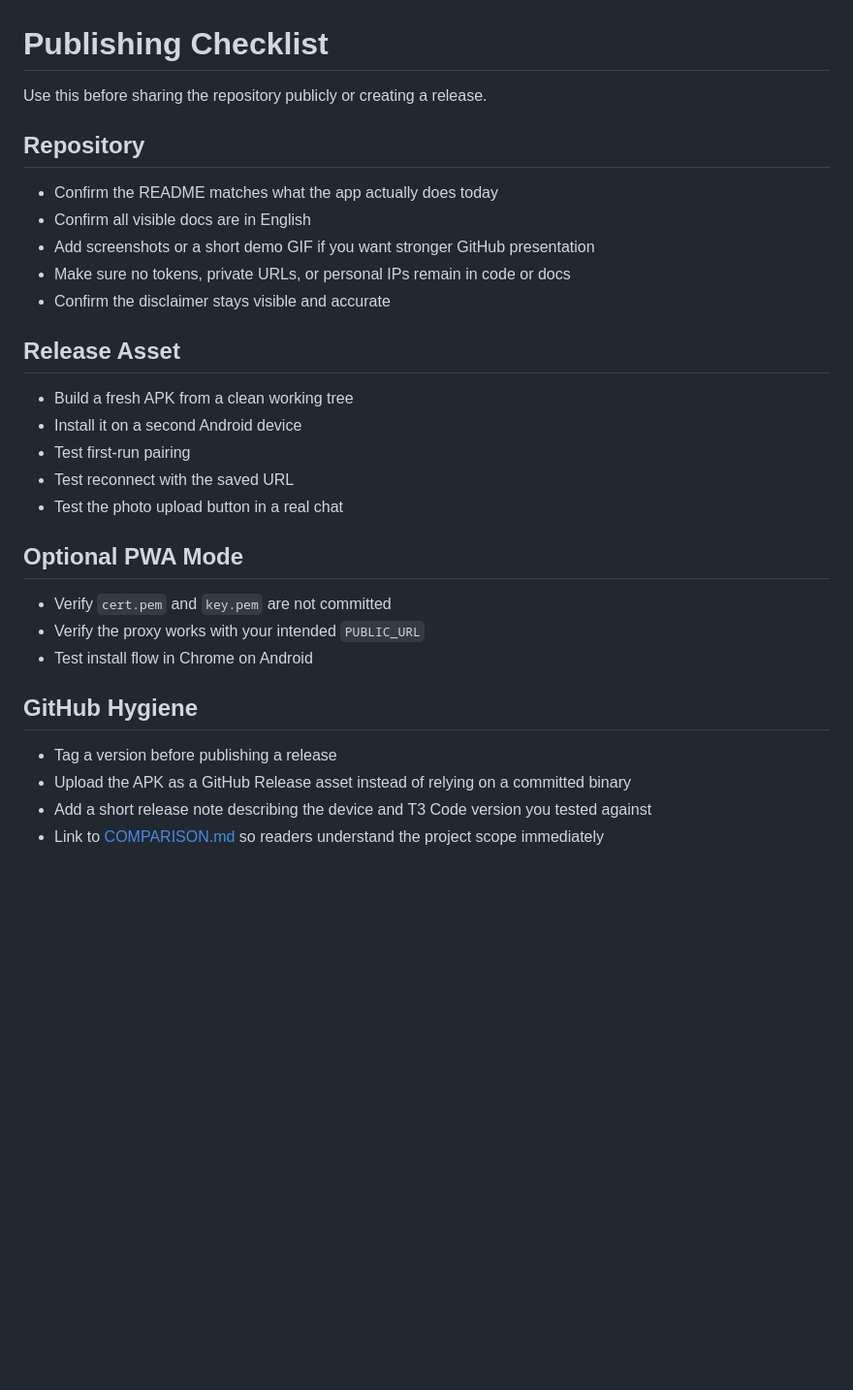
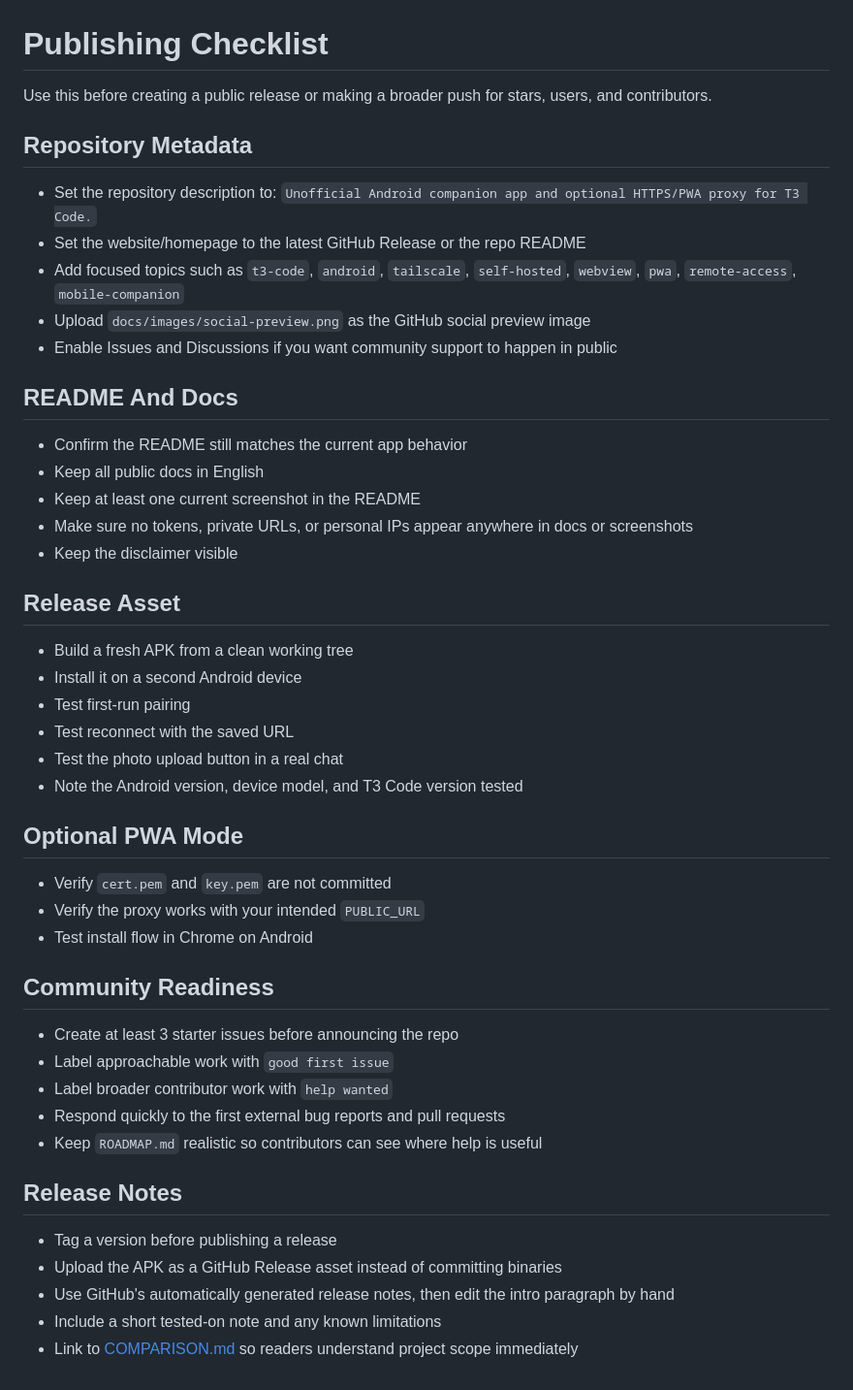
Before and after one commit to JSvandijk/t3code-mobile, a Markdown page: docs/PUBLISHING-CHECKLIST.md, the part around the change. Shown: that part at 97% size. Drawn GitHub-style; blank space fills up the shorter version.

```diff
--- a/docs/PUBLISHING-CHECKLIST.md
+++ b/docs/PUBLISHING-CHECKLIST.md
@@ -1,14 +1,22 @@
 # Publishing Checklist
 
-Use this before sharing the repository publicly or creating a release.
+Use this before creating a public release or making a broader push for stars, users, and contributors.
 
-## Repository
+## Repository Metadata
 
-- Confirm the README matches what the app actually does today
-- Confirm all visible docs are in English
-- Add screenshots or a short demo GIF if you want stronger GitHub presentation
-- Make sure no tokens, private URLs, or personal IPs remain in code or docs
-- Confirm the disclaimer stays visible and accurate
+- Set the repository description to: `Unofficial Android companion app and optional HTTPS/PWA proxy for T3 Code.`
+- Set the website/homepage to the latest GitHub Release or the repo README
+- Add focused topics such as `t3-code`, `android`, `tailscale`, `self-hosted`, `webview`, `pwa`, `remote-access`, `mobile-companion`
+- Upload `docs/images/social-preview.png` as the GitHub social preview image
+- Enable Issues and Discussions if you want community support to happen in public
+
+## README And Docs
+
+- Confirm the README still matches the current app behavior
+- Keep all public docs in English
+- Keep at least one current screenshot in the README
+- Make sure no tokens, private URLs, or personal IPs appear anywhere in docs or screenshots
+- Keep the disclaimer visible
 
 ## Release Asset
 
@@ -17,6 +25,7 @@ Use this before sharing the repository publicly or creating a release.
 - Test first-run pairing
 - Test reconnect with the saved URL
 - Test the photo upload button in a real chat
+- Note the Android version, device model, and T3 Code version tested
 
 ## Optional PWA Mode
 
@@ -24,9 +33,18 @@ Use this before sharing the repository publicly or creating a release.
 - Verify the proxy works with your intended `PUBLIC_URL`
 - Test install flow in Chrome on Android
 
-## GitHub Hygiene
+## Community Readiness
+
+- Create at least 3 starter issues before announcing the repo
+- Label approachable work with `good first issue`
+- Label broader contributor work with `help wanted`
+- Respond quickly to the first external bug reports and pull requests
+- Keep `ROADMAP.md` realistic so contributors can see where help is useful
+
+## Release Notes
 
 - Tag a version before publishing a release
-- Upload the APK as a GitHub Release asset instead of relying on a committed binary
-- Add a short release note describing the device and T3 Code version you tested against
-- Link to [COMPARISON.md](COMPARISON.md) so readers understand the project scope immediately
+- Upload the APK as a GitHub Release asset instead of committing binaries
+- Use GitHub's automatically generated release notes, then edit the intro paragraph by hand
+- Include a short tested-on note and any known limitations
+- Link to [COMPARISON.md](COMPARISON.md) so readers understand project scope immediately
```
Also changed, not shown: .github/pull_request_template.md (added, +15 -0 lines), CODE_OF_CONDUCT.md (added, +31 -0 lines), CONTRIBUTING.md (added, +77 -0 lines), README.md (+86 -62 lines), ROADMAP.md (added, +32 -0 lines), SECURITY.md (added, +31 -0 lines), SUPPORT.md (added, +27 -0 lines), docs/LAUNCH.md (added, +63 -0 lines), docs/images/connect-screen.png (added), docs/images/social-preview.png (added), 8 other files.
